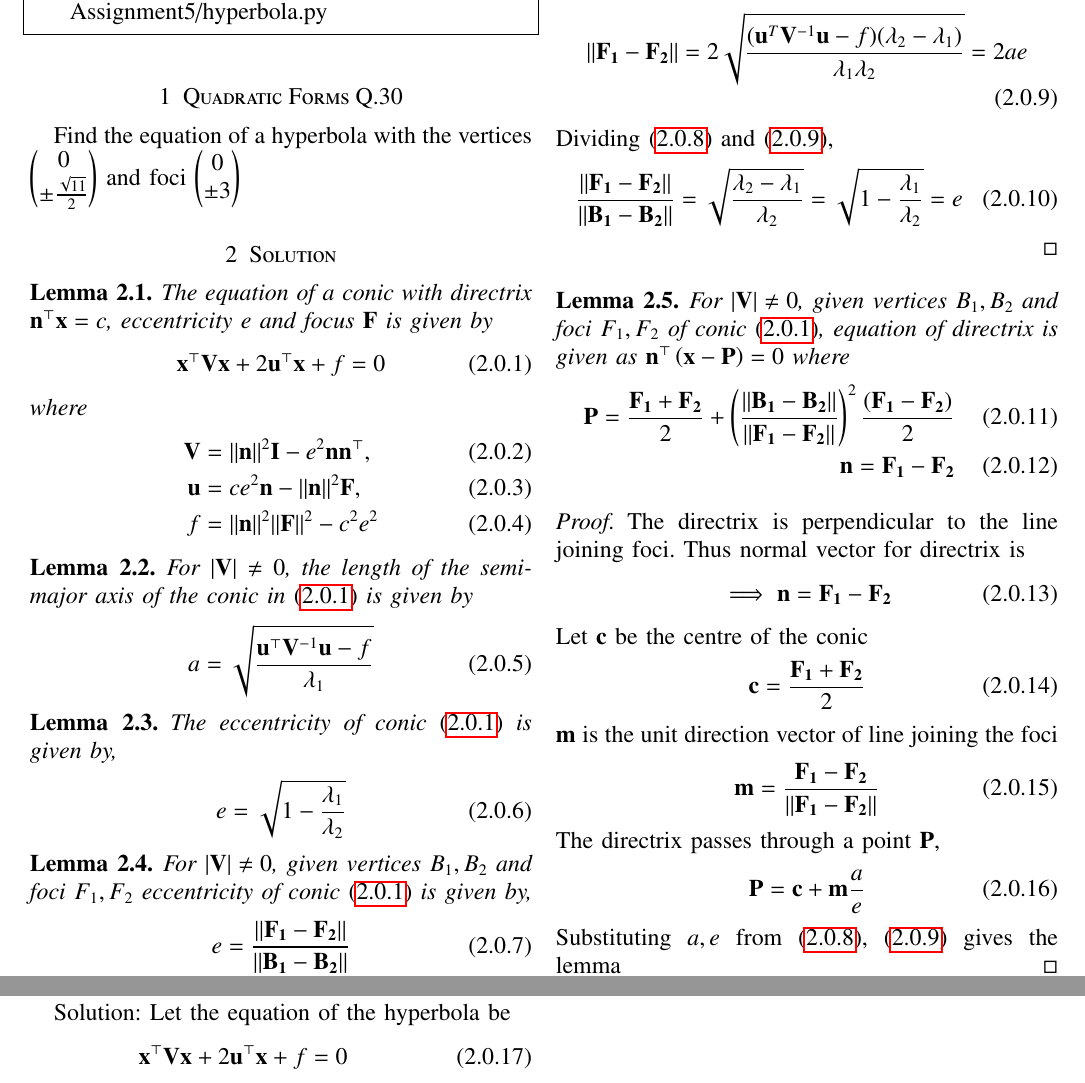
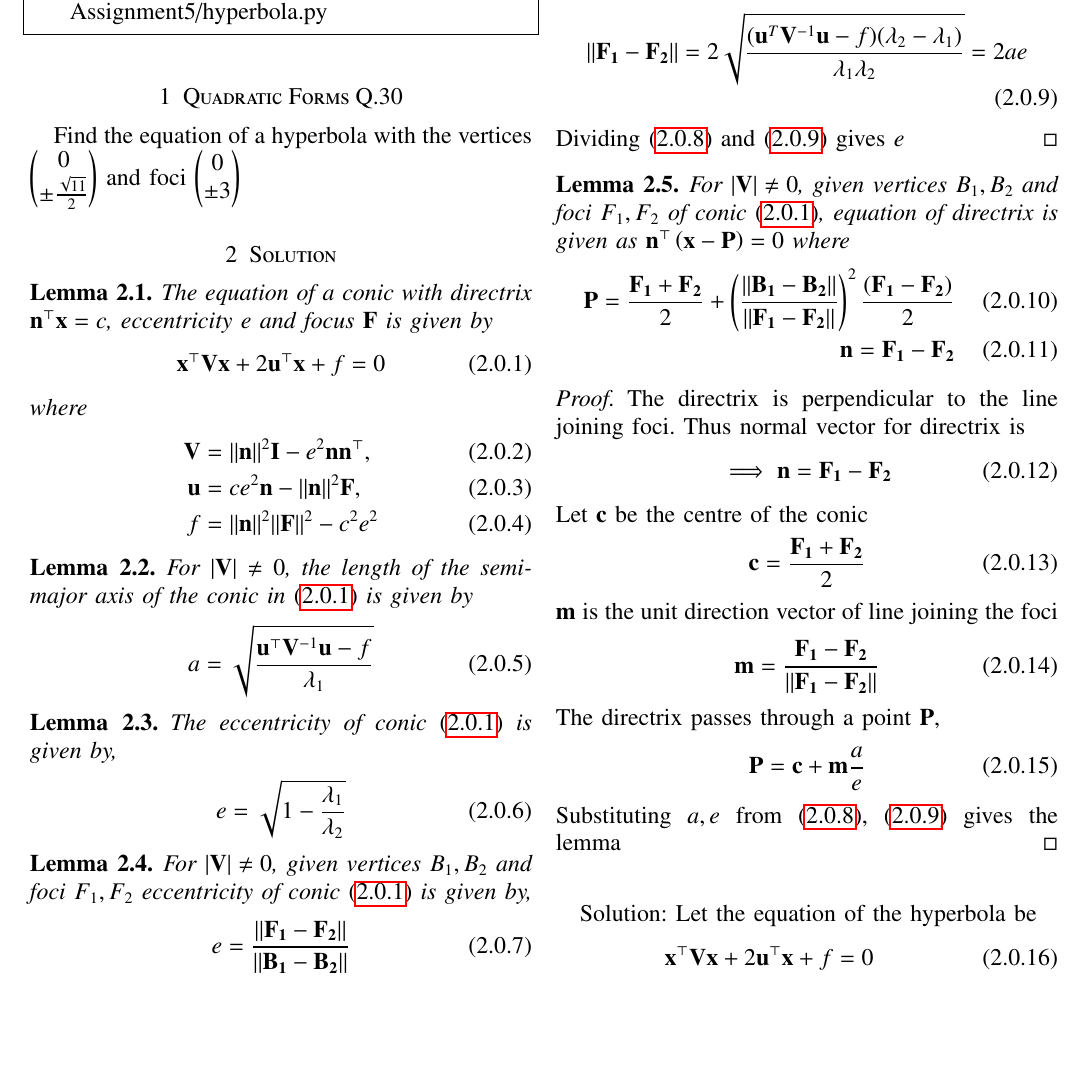
Before and after one commit to vaishnavi-w/EE3900, a LaTeX problem sheet (Assignment5/latex5.tex): two parts of pages 1 and 2 of 2 before the commit and part of page 1 of 2 after it, the two joined at a grey line, cut so that both start at the same text, the shorter picture padded with empty space. Compiled offline with pdfLaTeX.

Commit message:
Update latex5.tex

```diff
--- a/Assignment5/latex5.tex
+++ b/Assignment5/latex5.tex
@@ -186,10 +186,7 @@ Distance between the foci given as,
 \begin{align}
     \label{eq2} \norm{\vec{F_1}-\vec{F_2}} = 2\sqrt{\frac{(\vec{u}^T\vec{V}^{-1}\vec{u}-f)(\lambda_2-\lambda_1)}{\lambda_1\lambda_2}} = 2ae
 \end{align}
-Dividing \eqref{eq1} and \eqref{eq2},
-\begin{align}
-   \frac{\norm{\vec{F_1}-\vec{F_2}}}{\norm{\vec{B_1}-\vec{B_2}}} = \sqrt{ \frac{\lambda_2 - \lambda_1}{\lambda_2}} = \sqrt{1 - \frac{\lambda_1}{\lambda_2}} = e
-\end{align}
+Dividing \eqref{eq1} and \eqref{eq2} gives $e$
 \end{proof}
 \begin{lemma}
 For $\abs{\vec{V}} \ne 0$, given vertices $B_1,B_2$ and foci $F_1,F_2$ of conic \eqref{eq:conic_quad_form}, equation of directrix is given as $\vec{n}^{\top}\brak{\vec{x} - \vec{P}} = 0$ where
```
